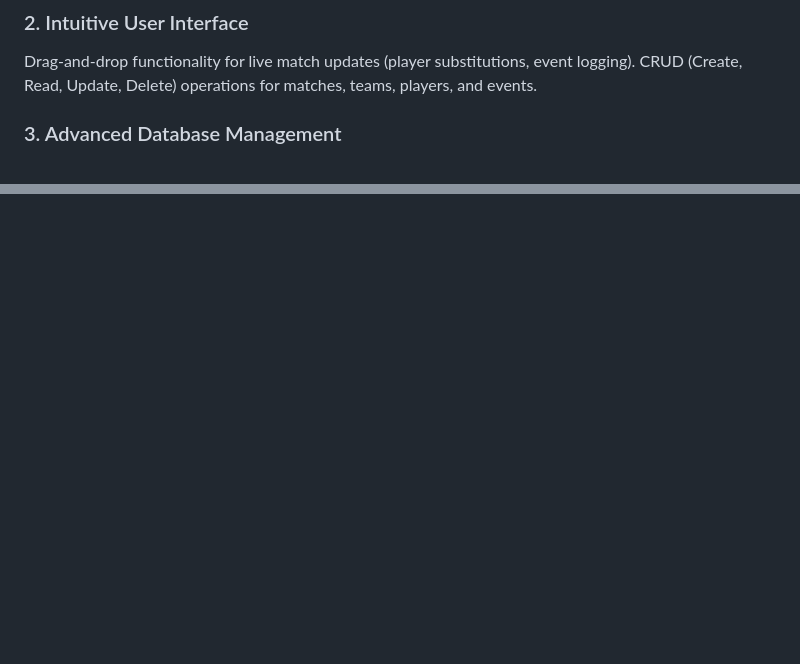
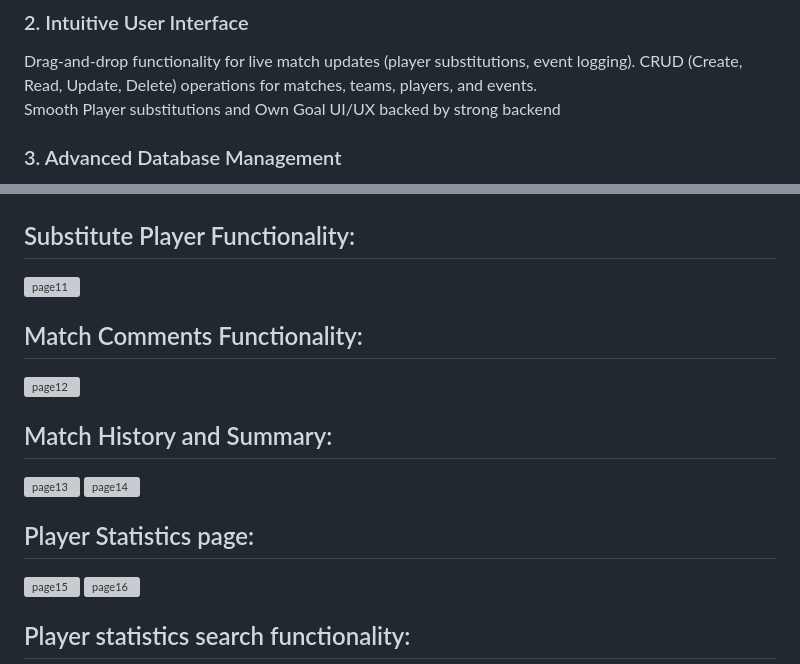
Before and after one commit to adityaindulkar/AI_Integrated_Football_Scorecard, a Markdown page: README.md, 2 parts joined by grey strips. GitHub-like rendering; blank space fills up the shorter version; grey boxes are pictures that could not be loaded.

```diff
--- a/README.md
+++ b/README.md
@@ -22,6 +22,7 @@ Credentials securely hashed and validated server-side.
 ### 2. Intuitive User Interface
 Drag-and-drop functionality for live match updates (player substitutions, event logging).
 CRUD (Create, Read, Update, Delete) operations for matches, teams, players, and events.
+Smooth Player substitutions and Own Goal UI/UX backed by strong backend
 
 ### 3. Advanced Database Management
 Relational SQL database with optimized queries using joins, sums, conditional fetches and foreign keys.
@@ -70,9 +71,19 @@ Success/error notifications for all user actions (e.g., "Match deleted successfu
 <img width="1900" height="911" alt="page9" src="https://github.com/user-attachments/assets/f3a4d042-3637-42d2-96eb-3a4fd819a106" />
 <img width="1759" height="505" alt="page10" src="https://github.com/user-attachments/assets/c0d0d41b-e7a9-478a-a149-cc0147a98012" />
+
+## Substitute Player Functionality:
 <img width="1200" height="1200" alt="page11" src="https://github.com/user-attachments/assets/98fe7e95-cebf-4f61-a524-342f7ed7e3f2" />
+
+## Match Comments Functionality:
 <img width="1524" height="278" alt="page12" src="https://github.com/user-attachments/assets/67b72aa4-cb27-4494-bf59-5bbcad904e41" />
+
+## Match History and Summary:
 <img width="1915" height="443" alt="page13" src="https://github.com/user-attachments/assets/a7fe2744-186d-463a-8bf4-a7629faeef2c" />
 <img width="1867" height="515" alt="page14" src="https://github.com/user-attachments/assets/536a4733-0780-4b74-8fdd-e74c300e8e9d" />
+
+## Player Statistics page:
 <img width="1273" height="909" alt="page15" src="https://github.com/user-attachments/assets/3c83bd57-ba35-4663-ae50-448e88b2a884" />
 <img width="1218" height="909" alt="page16" src="https://github.com/user-attachments/assets/4c43409e-f11e-46f0-b227-d69eeb8ba284" />
+
+## Player statistics search functionality:
 <img width="1266" height="344" alt="Screenshot 2025-08-09 215626" src="https://github.com/user-attachments/assets/99b02655-1372-4858-abc9-540ef7276532" />
```
Also changed, not shown: other parts of README.md (+13 -13 lines).
